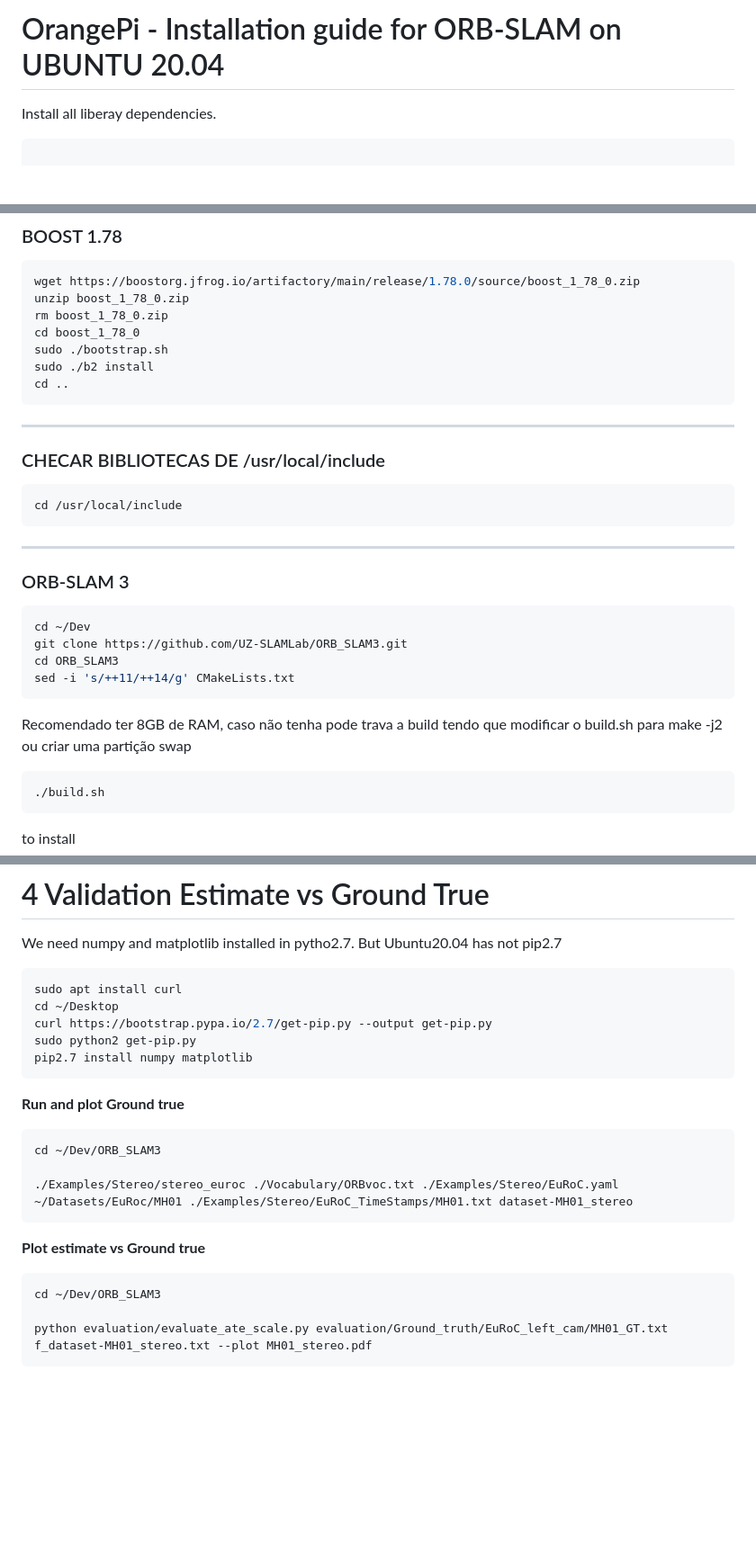
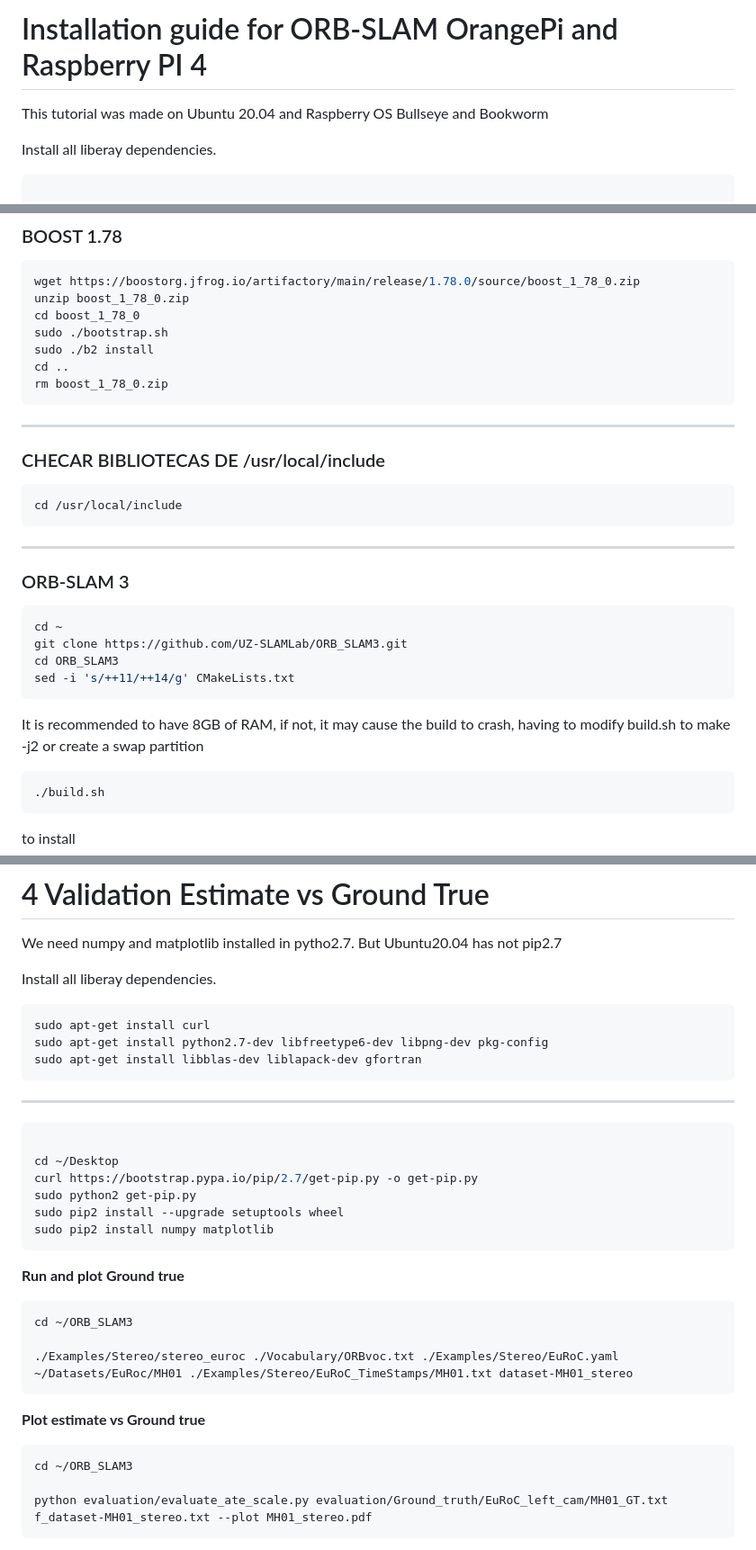
Before and after one commit to DelioMg/Robot, a Markdown page: docs/orb-slam3_ubuntu20.md, 3 parts joined by grey strips. Shown at 90% size. Drawn GitHub-style; blank space fills up the shorter version.

````diff
--- a/docs/orb-slam3_ubuntu20.md
+++ b/docs/orb-slam3_ubuntu20.md
@@ -1,4 +1,6 @@
-# OrangePi - Installation guide for ORB-SLAM on UBUNTU 20.04
+# Installation guide for ORB-SLAM OrangePi and Raspberry PI 4
+
+This tutorial was made on Ubuntu 20.04  and Raspberry OS Bullseye and Bookworm
 
 Install all liberay dependencies.
 ```shell
@@ -72,11 +75,11 @@ pkg-config --modversion opencv4
 ```shell
 wget https://boostorg.jfrog.io/artifactory/main/release/1.78.0/source/boost_1_78_0.zip
 unzip boost_1_78_0.zip
-rm boost_1_78_0.zip
 cd boost_1_78_0
 sudo ./bootstrap.sh
 sudo ./b2 install
 cd ..
+rm boost_1_78_0.zip
 ```
 ---
 
@@ -91,13 +94,13 @@ cd /usr/local/include
 ### ORB-SLAM 3
 
 ```shell
-cd ~/Dev
+cd ~
 git clone https://github.com/UZ-SLAMLab/ORB_SLAM3.git
 cd ORB_SLAM3
 sed -i 's/++11/++14/g' CMakeLists.txt
 ```
 
-Recomendado ter 8GB de RAM, caso não tenha pode trava a build tendo que modificar o build.sh para make -j2 ou criar uma partição swap
+It is recommended to have 8GB of RAM, if not, it may cause the build to crash, having to modify build.sh to make -j2 or create a swap partition
 ```shell
 ./build.sh
 ```
@@ -140,24 +143,33 @@ cd ~/Dev/ORB_SLAM3
 
 # 4 Validation Estimate vs Ground True
 We need numpy and matplotlib installed in pytho2.7. But Ubuntu20.04 has not pip2.7
+
+Install all liberay dependencies.
 ```shell
-sudo apt install curl
+sudo apt-get install curl
+sudo apt-get install python2.7-dev libfreetype6-dev libpng-dev pkg-config
+sudo apt-get install libblas-dev liblapack-dev gfortran
+```
+---
+```shell
+
 cd ~/Desktop
-curl https://bootstrap.pypa.io/2.7/get-pip.py --output get-pip.py
+curl https://bootstrap.pypa.io/pip/2.7/get-pip.py -o get-pip.py
 sudo python2 get-pip.py
-pip2.7 install numpy matplotlib
+sudo pip2 install --upgrade setuptools wheel
+sudo pip2 install numpy matplotlib
 ```
 
 **Run and plot Ground true**
 ```
-cd ~/Dev/ORB_SLAM3
+cd ~/ORB_SLAM3
 
 ./Examples/Stereo/stereo_euroc ./Vocabulary/ORBvoc.txt ./Examples/Stereo/EuRoC.yaml ~/Datasets/EuRoc/MH01 ./Examples/Stereo/EuRoC_TimeStamps/MH01.txt dataset-MH01_stereo
 ```
 
 **Plot estimate vs Ground true**
 ```
-cd ~/Dev/ORB_SLAM3
+cd ~/ORB_SLAM3
 
 python evaluation/evaluate_ate_scale.py evaluation/Ground_truth/EuRoC_left_cam/MH01_GT.txt f_dataset-MH01_stereo.txt --plot MH01_stereo.pdf
 ```
````
Also changed, not shown: other parts of docs/orb-slam3_ubuntu20.md (+2 -1 lines).
